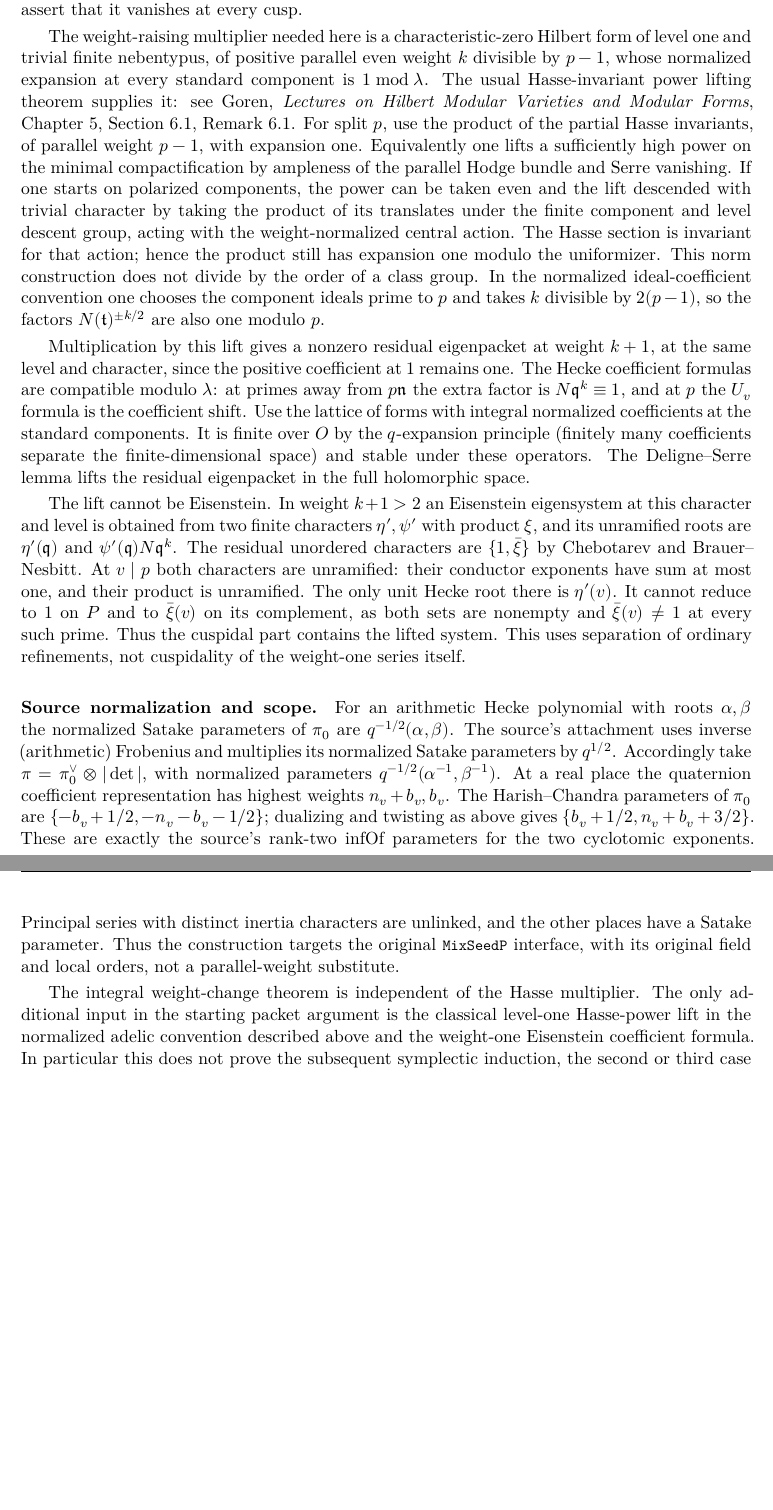
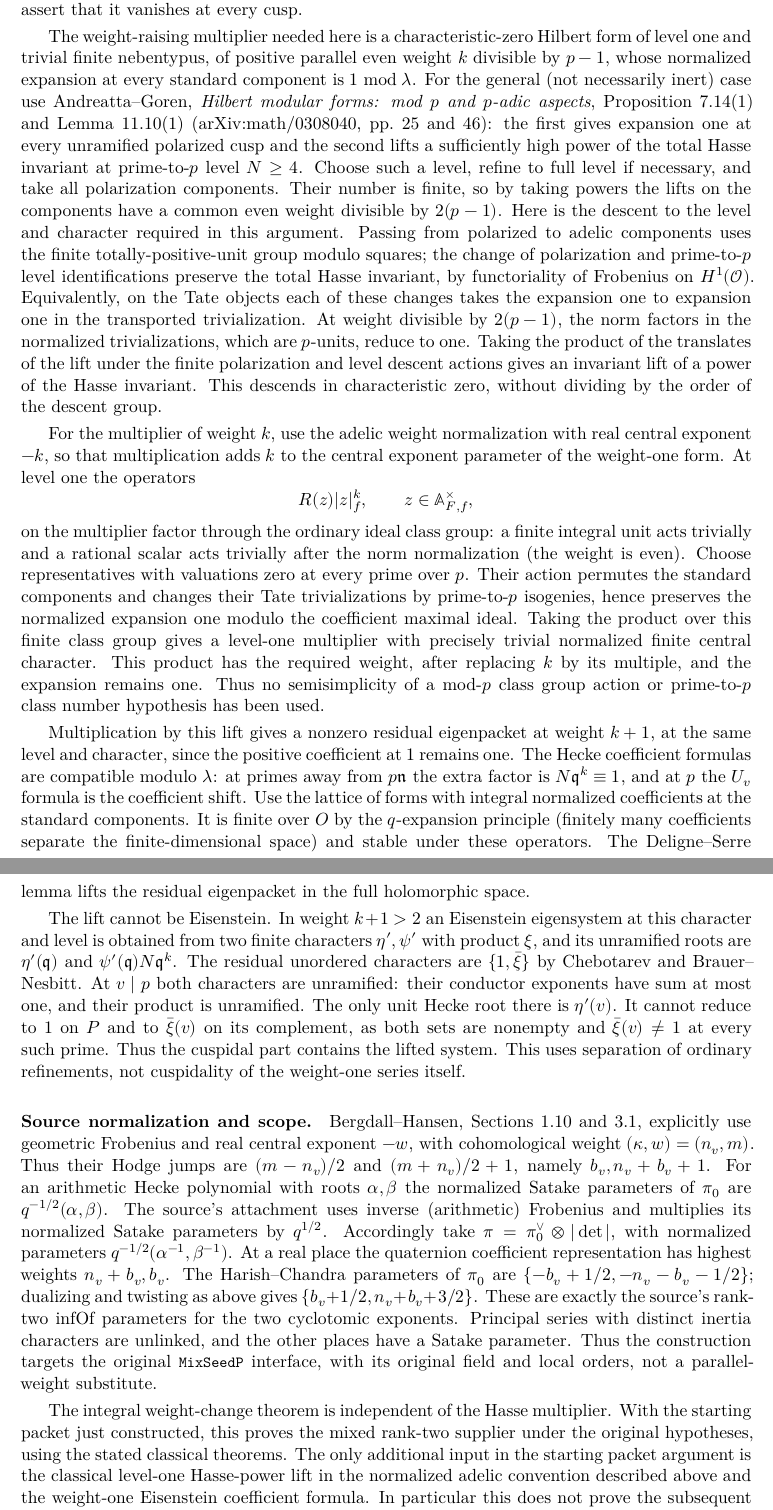
Before and after one commit to JoseBrox/GRH_distillation, a LaTeX paper (paper/rh/main.tex, which reads paper/shared/rh-mixed-hilbert-seed.tex): two parts of pages 142 and 143 of 394, joined at a grey line, cut so that both start at the same text, the shorter picture padded with empty space. Compiled offline with XeLaTeX.

Commit message:
Discharge mixed-seed starting packet and record normalization audit

```diff
--- a/paper/shared/rh-mixed-hilbert-seed.tex
+++ b/paper/shared/rh-mixed-hilbert-seed.tex
@@ -289,24 +289,55 @@ The weight-raising multiplier needed here is a characteristic-zero
 Hilbert form of level one and trivial finite nebentypus, of positive
 parallel even weight \(k\) divisible by \(p-1\), whose normalized
 expansion at every standard component is \(1\bmod\lambda\).
-The usual Hasse-invariant power lifting theorem supplies it:
-see Goren, \emph{Lectures on Hilbert Modular Varieties and
-Modular Forms}, Chapter 5, Section 6.1, Remark 6.1. For split
-\(p\), use the product of the partial Hasse invariants, of
-parallel weight \(p-1\), with expansion one. Equivalently
-one lifts a sufficiently high power on the minimal compactification
-by ampleness of the parallel Hodge bundle and Serre vanishing.
-If one starts on polarized components, the power can be taken
-even and the lift descended with trivial character by taking
-the product of its translates under the finite component and
-level descent group, acting with the weight-normalized central
-action. The Hasse section is invariant for that action; hence
-the product still has expansion one modulo the uniformizer.
-This norm construction does not divide by the order of a class
-group. In the normalized ideal-coefficient convention one chooses
-the component ideals prime to \(p\) and takes \(k\) divisible by
-\(2(p-1)\), so the factors \(N(\mathfrak t)^{\pm k/2}\)
-are also one modulo \(p\).
+For the general (not necessarily inert) case use
+Andreatta--Goren, \emph{Hilbert modular forms: mod \(p\) and
+\(p\)-adic aspects}, Proposition 7.14(1) and Lemma 11.10(1)
+(arXiv:math/0308040, pp.\ 25 and 46): the first gives
+expansion one at every unramified polarized cusp and the
+second lifts a sufficiently high power of the total Hasse
+invariant at prime-to-\(p\) level \(N\ge4\).
+Choose such a level, refine to full level if necessary, and
+take all polarization components. Their number is finite, so
+by taking powers the lifts on the components have a common
+even weight divisible by \(2(p-1)\).
+Here is the descent to the level and character required in
+this argument. Passing from polarized to adelic components
+uses the finite totally-positive-unit group modulo squares;
+the change of polarization and prime-to-\(p\) level
+identifications preserve the total Hasse invariant, by
+functoriality of Frobenius on \(H^1(\mathcal O)\).
+Equivalently, on the Tate objects each of these changes
+takes the expansion one to expansion one in the transported
+trivialization. At weight divisible by \(2(p-1)\), the
+norm factors in the normalized trivializations, which are
+\(p\)-units, reduce to one. Taking the product of the
+translates of the lift under the finite polarization and
+level descent actions gives an invariant lift of a power
+of the Hasse invariant. This descends in characteristic
+zero, without dividing by the order of the descent group.
+
+For the multiplier of weight \(k\), use the adelic weight
+normalization with real central exponent \(-k\), so that
+multiplication adds \(k\) to the central exponent parameter
+of the weight-one form. At level one the operators
+\[
+ R(z)|z|_f^k,\qquad z\in\mathbb A_{F,f}^{\times},
+\]
+on the multiplier factor through the ordinary ideal class
+group: a finite integral unit acts trivially and a rational
+scalar acts trivially after the norm normalization (the
+weight is even). Choose representatives with valuations
+zero at every prime over \(p\). Their action permutes the
+standard components and changes their Tate trivializations
+by prime-to-\(p\) isogenies, hence preserves the normalized
+expansion one modulo the coefficient maximal ideal.
+Taking the product over this finite class group gives a
+level-one multiplier with precisely trivial normalized
+finite central character. This product has the required
+weight, after replacing \(k\) by its multiple, and the
+expansion remains one. Thus no semisimplicity of a mod-\(p\)
+class group action or prime-to-\(p\) class number hypothesis
+has been used.
 
 Multiplication by this lift gives a nonzero residual eigenpacket
 at weight \(k+1\), at the same level and character, since the
@@ -337,6 +368,11 @@ contains the lifted system. This uses separation of ordinary
 refinements, not cuspidality of the weight-one series itself.
 
 \paragraph{Source normalization and scope.}
+Bergdall--Hansen, Sections 1.10 and 3.1, explicitly use
+geometric Frobenius and real central exponent \(-w\), with
+cohomological weight \((\kappa,w)=(n_v,m)\).
+Thus their Hodge jumps are \((m-n_v)/2\) and
+\((m+n_v)/2+1\), namely \(b_v,n_v+b_v+1\).
 For an arithmetic Hecke polynomial with roots \(\alpha,\beta\)
 the normalized Satake parameters of \(\pi_0\) are
 \(q^{-1/2}(\alpha,\beta)\). The source's attachment uses inverse
@@ -357,7 +393,9 @@ the original \texttt{MixSeedP} interface, with its original
 field and local orders, not a parallel-weight substitute.
 
 The integral weight-change theorem is independent of the
-Hasse multiplier. The only additional input in the starting
+Hasse multiplier. With the starting packet just constructed,
+this proves the mixed rank-two supplier under the original
+hypotheses, using the stated classical theorems. The only additional input in the starting
 packet argument is the classical level-one Hasse-power lift
 in the normalized adelic convention described above and the
 weight-one Eisenstein coefficient formula. In particular this
```
Also changed, not shown: blueprint/lean-source-atlas.md (+1 -1 lines), blueprint/rh/program.md (+1 -1 lines), notes/current-state.md (+1 -1 lines), notes/open-frontier-theorems.md (+1 -1 lines), notes/rh-mixed-hilbert-seed.md (+5 -4 lines), blueprint/shared/README.md.
